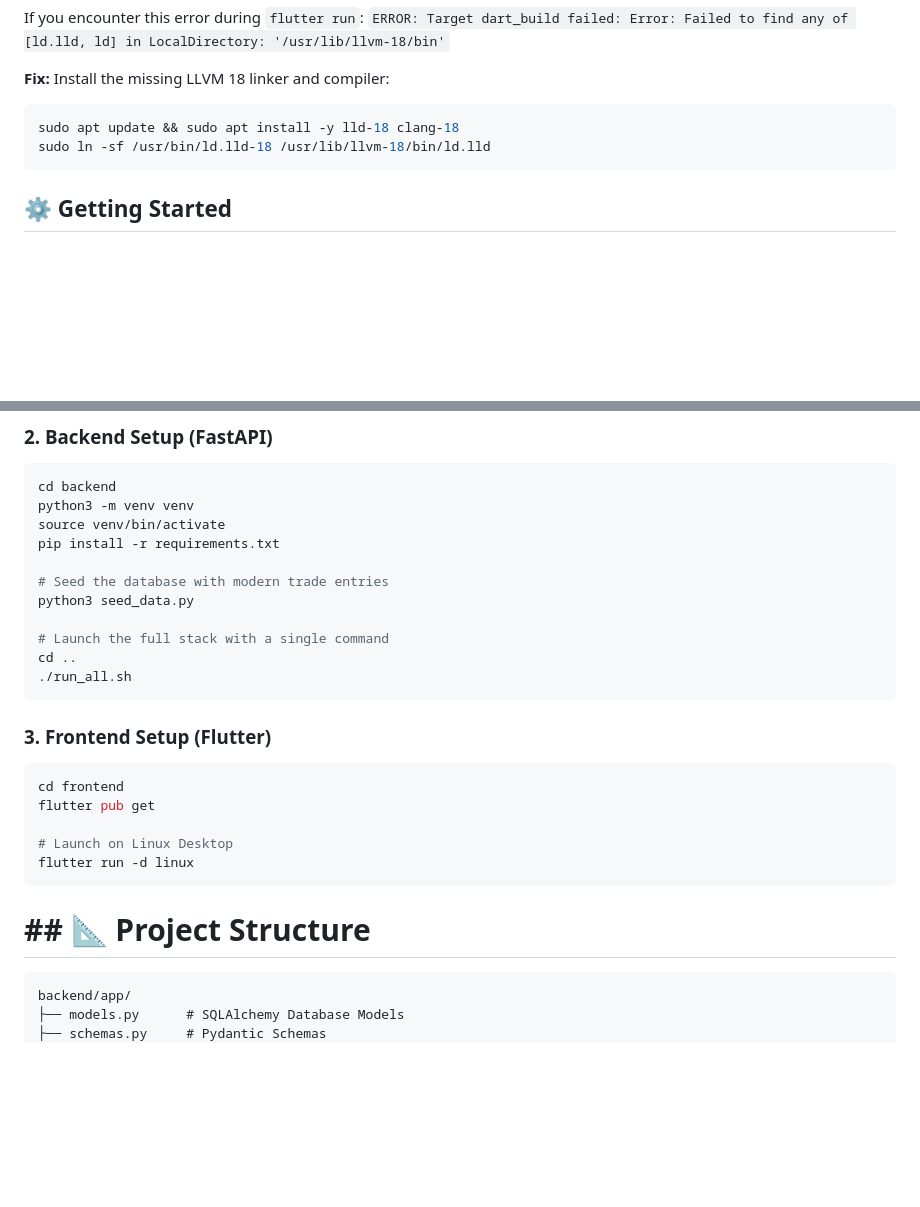
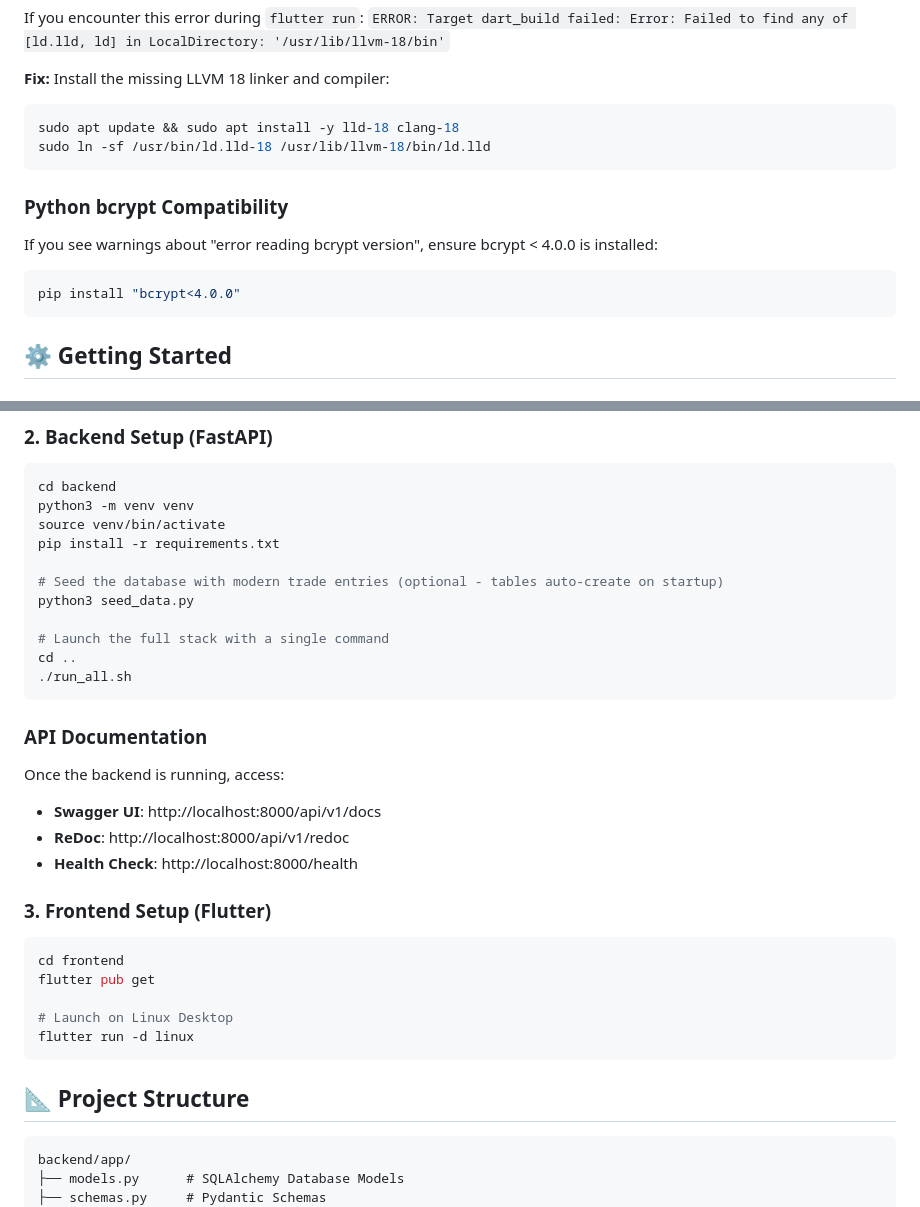
Before and after one commit to Rubil-Mogere-94/Baterpoint, a Markdown page: README.md, 2 parts joined by grey strips. GitHub-like rendering; blank space fills up the shorter version.

Commit message:
Docs: Update README with bcrypt fix note, API docs links, auto table creation, uncomment project structure

````diff
--- a/README.md
+++ b/README.md
@@ -35,6 +35,12 @@ sudo apt update && sudo apt install -y lld-18 clang-18
 sudo ln -sf /usr/bin/ld.lld-18 /usr/lib/llvm-18/bin/ld.lld
 ```
 
+### Python bcrypt Compatibility
+If you see warnings about "error reading bcrypt version", ensure bcrypt < 4.0.0 is installed:
+```bash
+pip install "bcrypt<4.0.0"
+```
+
 ## ⚙️ Getting Started
 
 ### 1. Clone the repository
@@ -50,13 +56,19 @@ python3 -m venv venv
 source venv/bin/activate
 pip install -r requirements.txt
 
-# Seed the database with modern trade entries
+# Seed the database with modern trade entries (optional - tables auto-create on startup)
 python3 seed_data.py
 
 # Launch the full stack with a single command
 cd ..
 ./run_all.sh
 ```
+
+### API Documentation
+Once the backend is running, access:
+- **Swagger UI**: http://localhost:8000/api/v1/docs
+- **ReDoc**: http://localhost:8000/api/v1/redoc
+- **Health Check**: http://localhost:8000/health
 
 ### 3. Frontend Setup (Flutter)
 ```bash
@@ -68,7 +80,7 @@ flutter run -d linux
 ```
 
 
-# ## 📐 Project Structure
+## 📐 Project Structure
 
 ```text
 backend/app/
````
